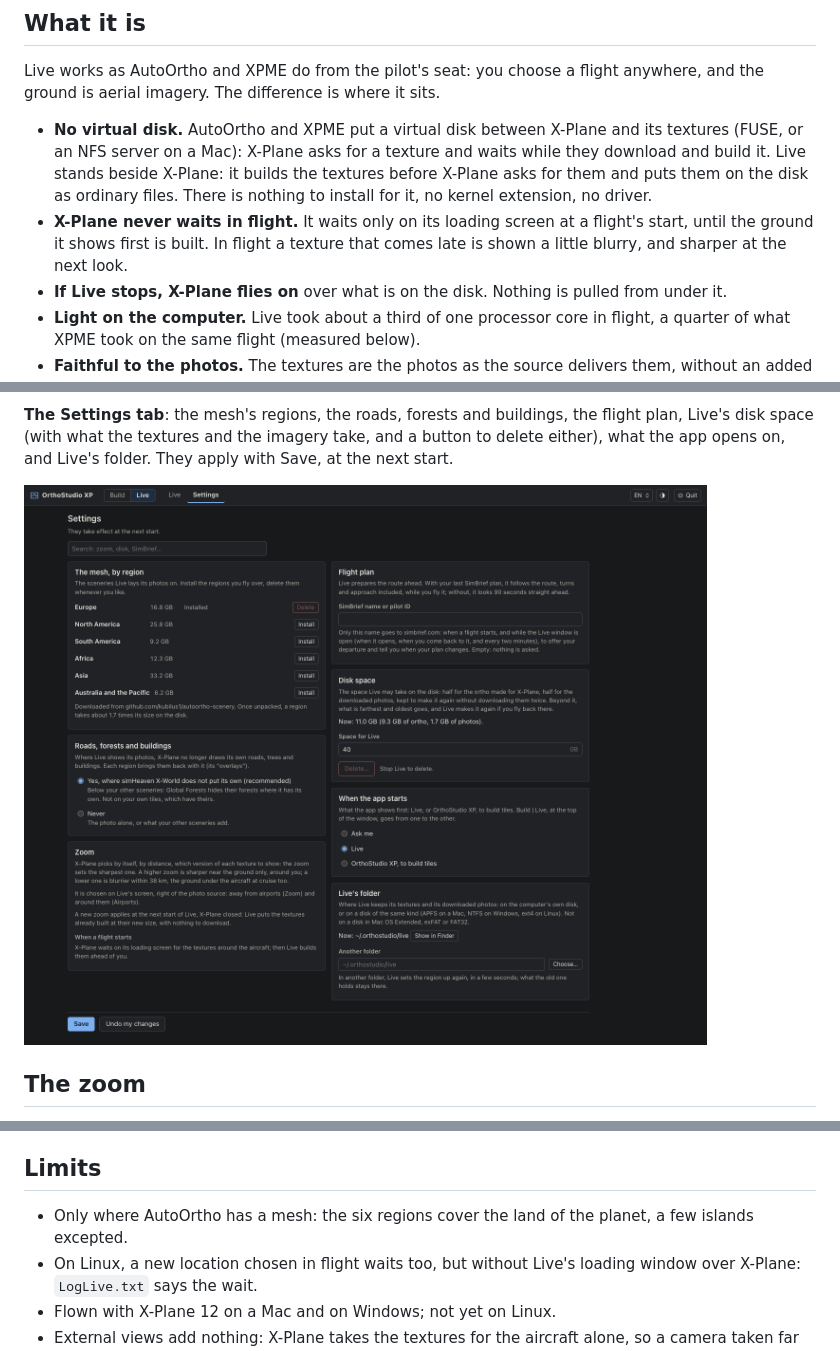
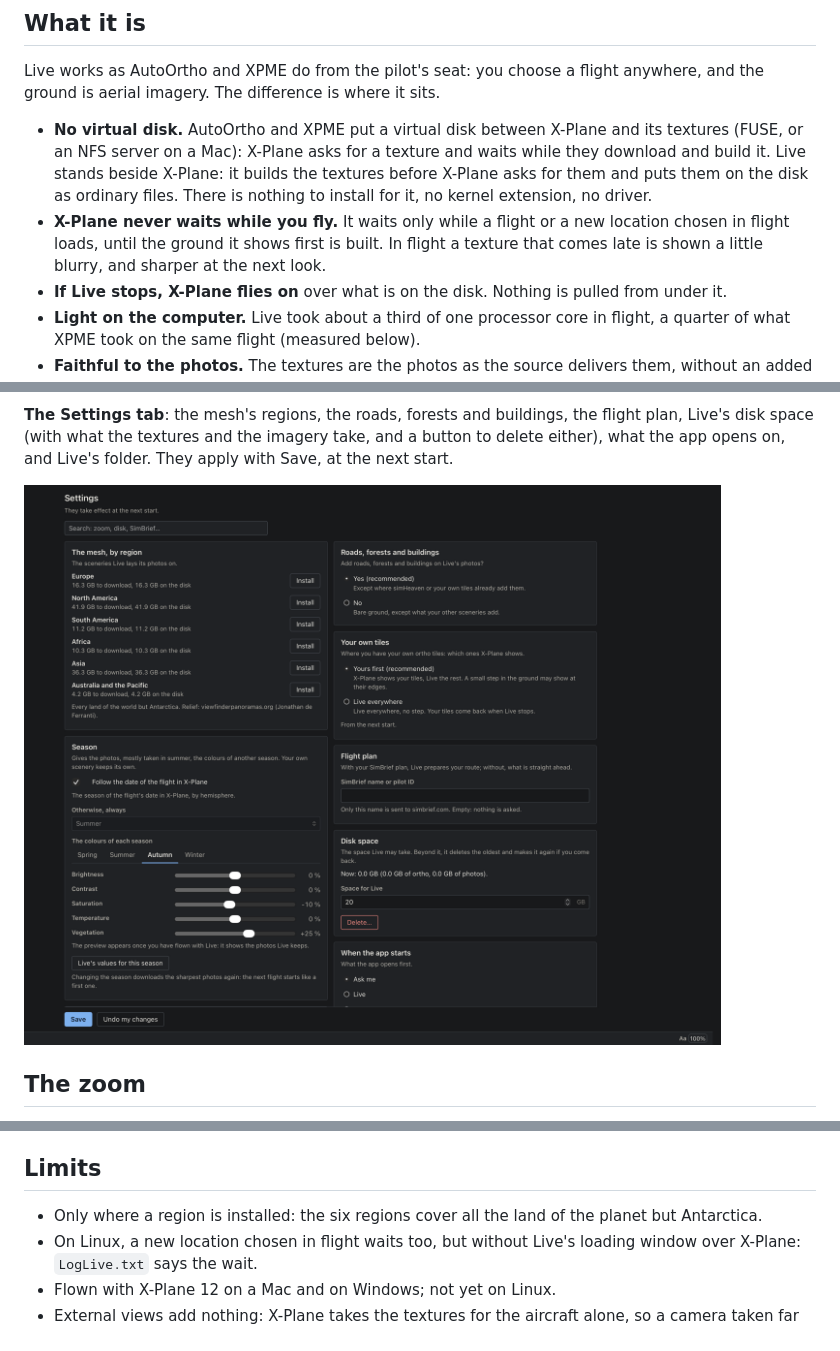
Before and after one commit to radioharris/orthostudio-xp, a Markdown page: docs/live.md, 3 parts joined by grey strips. GitHub-like rendering; pictures changed too: docs/images/live/settings.png.

```diff
--- a/docs/live.md
+++ b/docs/live.md
@@ -37,8 +37,8 @@ ground is aerial imagery. The difference is where it sits.
   it. Live stands beside X-Plane: it builds the textures before X-Plane asks for them and puts them
   on the disk as ordinary files. There is nothing to install for it, no kernel extension, no
   driver.
-- **X-Plane never waits in flight.** It waits only on its loading screen at a flight's start, until
-  the ground it shows first is built. In flight a texture that comes late is shown a little blurry,
+- **X-Plane never waits while you fly.** It waits only while a flight or a new location chosen in
+  flight loads, until the ground it shows first is built. In flight a texture that comes late is shown a little blurry,
   and sharper at the next look.
 - **If Live stops, X-Plane flies on** over what is on the disk. Nothing is pulled from under it.
 - **Light on the computer.** Live took about a third of one processor core in flight, a quarter of
@@ -179,7 +179,7 @@ itself. Prepare brings the map to the departure, as close as a flight's start.
 disk space (with what the textures and the imagery take, and a button to delete either), what the
 app opens on, and Live's folder. They apply with Save, at the next start.
 
-![Live's Settings tab: the regions of the mesh with Install and Delete, the roads, forests and buildings, the zoom, the flight plan, the disk space and Live's folder](images/live/settings.png)
+![Live's Settings: the mesh by region with what each downloads and an Install button, the season and its sliders, roads and forests, your own tiles, the flight plan, the disk space and what the app opens first](images/live/settings.png)
 
 ## The zoom
 
@@ -438,8 +438,8 @@ To switch Live off, put `enabled = false` in `live.toml`, in OrthoStudio XP's ow
 
 ## Limits
 
-- Only where AutoOrtho has a mesh: the six regions cover the land of the planet, a few islands
-  excepted.
+- Only where a region is installed: the six regions cover all the land of the planet but
+  Antarctica.
 - On Linux, a new location chosen in flight waits too, but without Live's loading window over
   X-Plane: `LogLive.txt` says the wait.
 - Flown with X-Plane 12 on a Mac and on Windows; not yet on Linux.
```
Also changed, not shown: README.md (+1 -1 lines), docs/how-it-works.md (+5 -5 lines), 3 other files.
